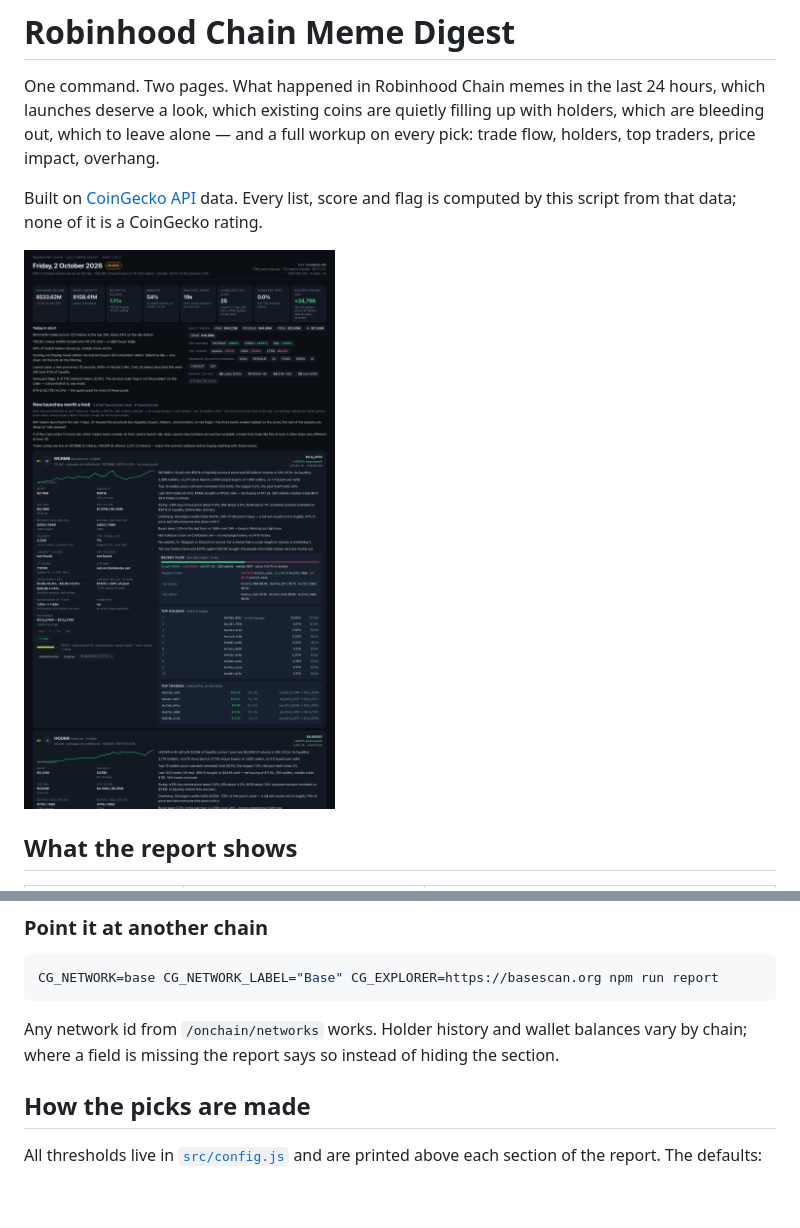
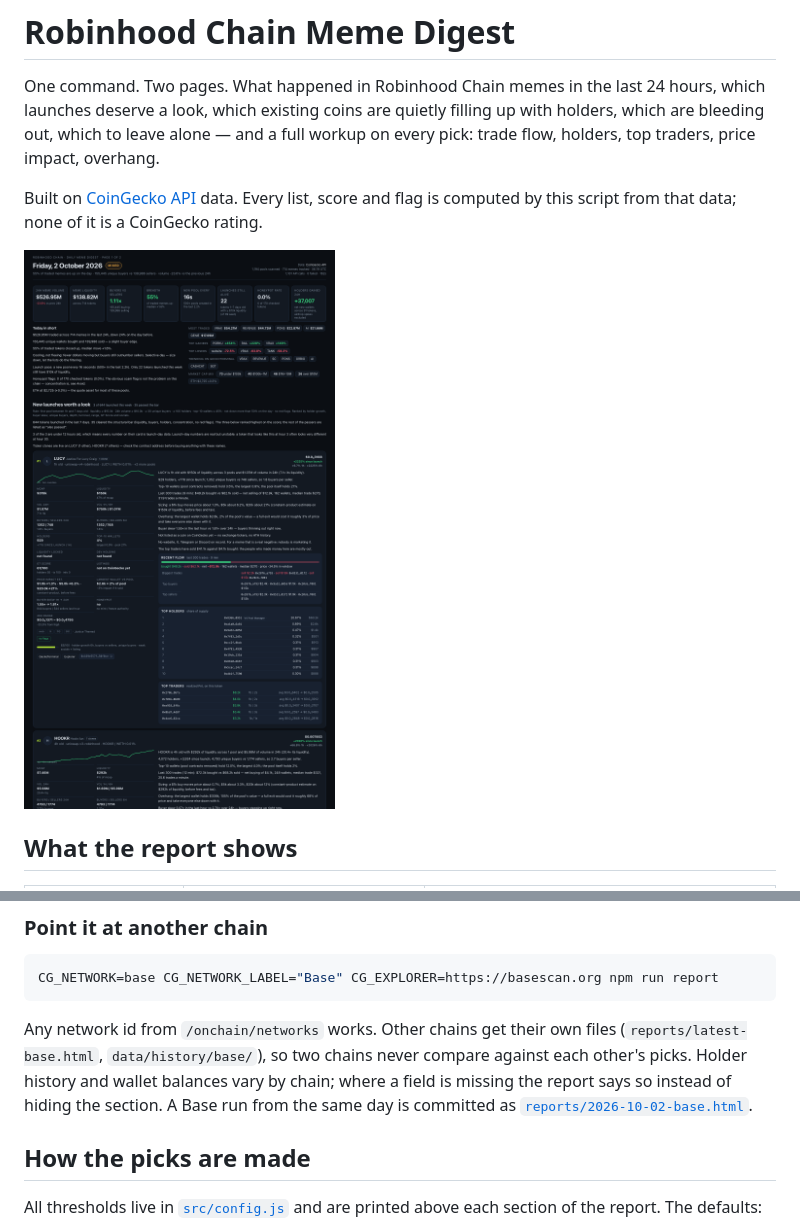
Before and after one commit to DailyDigestAPI/coingecko-rhc, a Markdown page: README.md, 2 parts joined by grey strips. GitHub-like rendering; pictures changed too: reports/sample.png; blank space fills up the shorter version.

````diff
--- a/README.md
+++ b/README.md
@@ -56,8 +56,10 @@ Requires Node 22+ and nothing else: no dependencies, no build step.
 CG_NETWORK=base CG_NETWORK_LABEL="Base" CG_EXPLORER=https://basescan.org npm run report
 ```
 
-Any network id from `/onchain/networks` works. Holder history and wallet balances vary by chain; where a
-field is missing the report says so instead of hiding the section.
+Any network id from `/onchain/networks` works. Other chains get their own files (`reports/latest-base.html`,
+`data/history/base/`), so two chains never compare against each other's picks. Holder history and wallet
+balances vary by chain; where a field is missing the report says so instead of hiding the section.
+A Base run from the same day is committed as [`reports/2026-10-02-base.html`](reports/2026-10-02-base.html).
 
 ## How the picks are made
 
````
Also changed, not shown: 14 other files.
